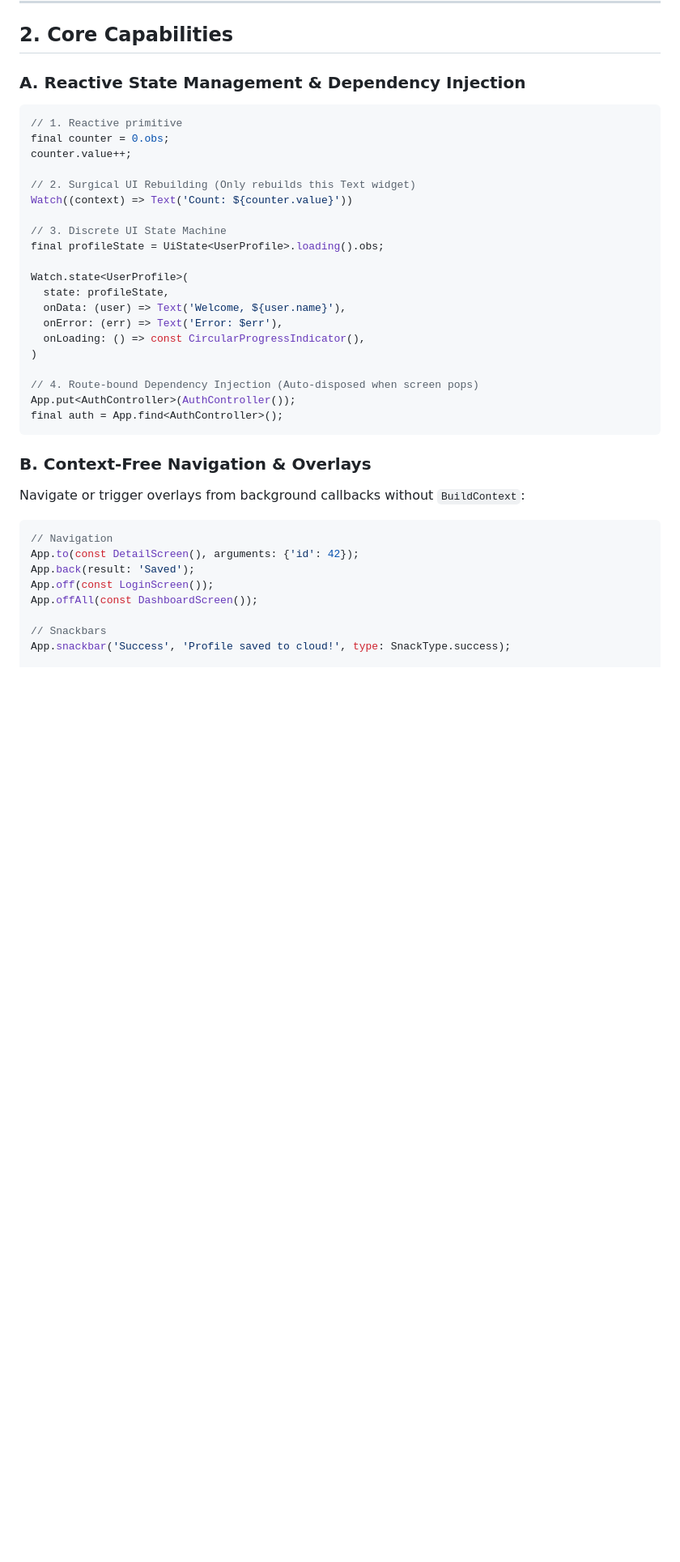
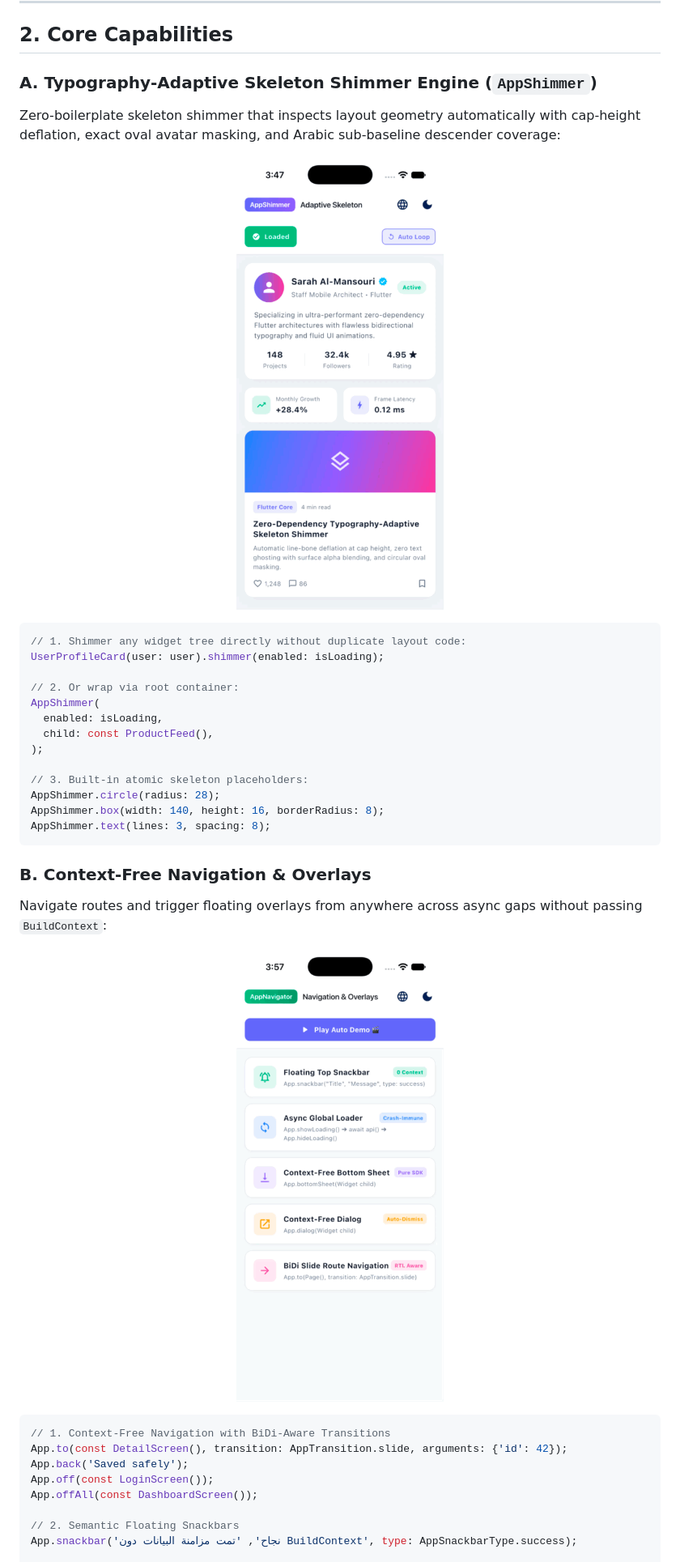
Before and after one commit to Dhia-Bechattaoui/appforge, a Markdown page: README.md, the part around one of its changes. Shown at 81% size. Drawn GitHub-style; pictures changed too: doc/navigation.gif (added), doc/shimmer.gif (added); blank space fills up the shorter version.

````diff
--- a/README.md
+++ b/README.md
@@ -80,42 +90,45 @@ void main() {
 
 ## 2. Core Capabilities
 
-### A. Reactive State Management & Dependency Injection
+### A. Typography-Adaptive Skeleton Shimmer Engine (`AppShimmer`)
+
+Zero-boilerplate skeleton shimmer that inspects layout geometry automatically with cap-height deflation, exact oval avatar masking, and Arabic sub-baseline descender coverage:
+
+<p align="center">
+  <img src="doc/shimmer.gif" alt="AppForge Skeleton Shimmer" width="340" style="border-radius: 12px; box-shadow: 0 4px 16px rgba(0,0,0,0.15);">
+</p>
 
 ```dart
-// 1. Reactive primitive
-final counter = 0.obs;
-counter.value++;
+// 1. Shimmer any widget tree directly without duplicate layout code:
+UserProfileCard(user: user).shimmer(enabled: isLoading);
 
-// 2. Surgical UI Rebuilding (Only rebuilds this Text widget)
-Watch((context) => Text('Count: ${counter.value}'))
+// 2. Or wrap via root container:
+AppShimmer(
+  enabled: isLoading,
+  child: const ProductFeed(),
+);
 
-// 3. Discrete UI State Machine
-final profileState = UiState<UserProfile>.loading().obs;
-
-Watch.state<UserProfile>(
-  state: profileState,
-  onData: (user) => Text('Welcome, ${user.name}'),
-  onError: (err) => Text('Error: $err'),
-  onLoading: () => const CircularProgressIndicator(),
-)
-
-// 4. Route-bound Dependency Injection (Auto-disposed when screen pops)
-App.put<AuthController>(AuthController());
-final auth = App.find<AuthController>();
+// 3. Built-in atomic skeleton placeholders:
+AppShimmer.circle(radius: 28);
+AppShimmer.box(width: 140, height: 16, borderRadius: 8);
+AppShimmer.text(lines: 3, spacing: 8);
 ```
 
 ### B. Context-Free Navigation & Overlays
 
-Navigate or trigger overlays from background callbacks without `BuildContext`:
+Navigate routes and trigger floating overlays from anywhere across async gaps without passing `BuildContext`:
+
+<p align="center">
+  <img src="doc/navigation.gif" alt="Context-Free Navigation & Overlays" width="340" style="border-radius: 12px; box-shadow: 0 4px 16px rgba(0,0,0,0.15);">
+</p>
 
 ```dart
-// Navigation
-App.to(const DetailScreen(), arguments: {'id': 42});
-App.back(result: 'Saved');
+// 1. Context-Free Navigation with BiDi-Aware Transitions
+App.to(const DetailScreen(), transition: AppTransition.slide, arguments: {'id': 42});
+App.back('Saved safely');
 App.off(const LoginScreen());
 App.offAll(const DashboardScreen());
 
-// Snackbars
-App.snackbar('Success', 'Profile saved to cloud!', type: SnackType.success);
+// 2. Semantic Floating Snackbars
+App.snackbar('نجاح', 'تمت مزامنة البيانات دون BuildContext', type: AppSnackbarType.success);
 
````
Also changed, not shown: other parts of README.md (+79 -20 lines), doc/localization.gif (added), doc/theme_responsive.gif (added), 3 other files.
